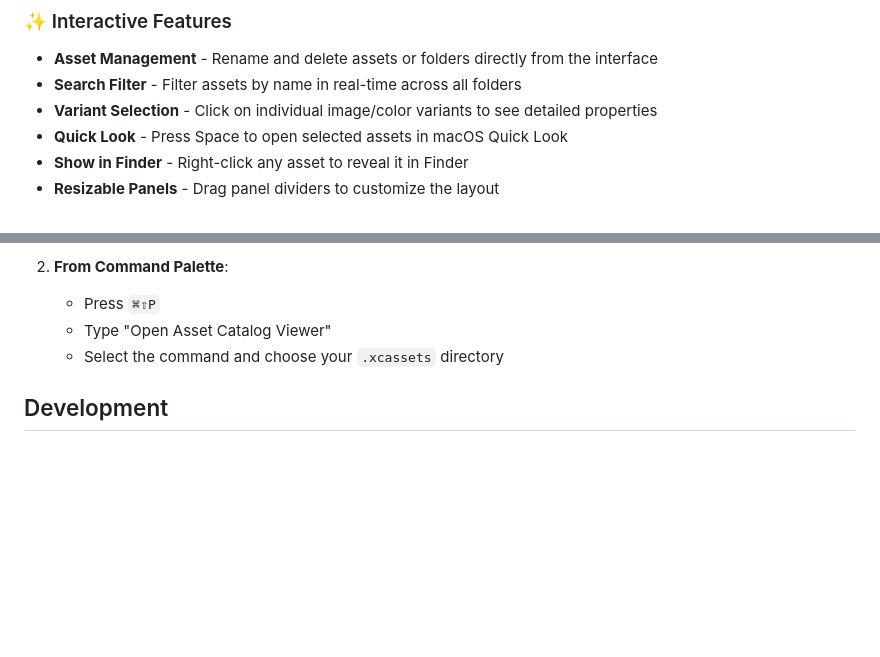
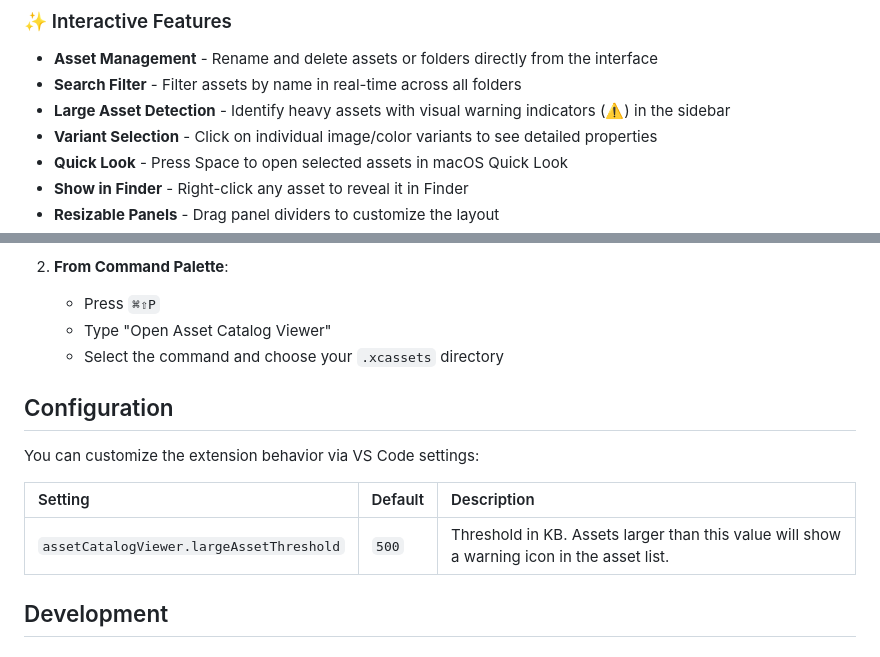
Before and after one commit to artemnovichkov/asset-catalog-viewer, a Markdown page: README.md, 2 parts joined by grey strips. Drawn GitHub-style; blank space fills up the shorter version.

Commit message:
docs: Update README with Large Asset Detection and configuration

```diff
--- a/README.md
+++ b/README.md
@@ -30,6 +30,7 @@ A VS Code and Cursor extension that provides an Xcode-like interface for preview
 
 - **Asset Management** - Rename and delete assets or folders directly from the interface
 - **Search Filter** - Filter assets by name in real-time across all folders
+- **Large Asset Detection** - Identify heavy assets with visual warning indicators (⚠️) in the sidebar
 - **Variant Selection** - Click on individual image/color variants to see detailed properties
 - **Quick Look** - Press Space to open selected assets in macOS Quick Look
 - **Show in Finder** - Right-click any asset to reveal it in Finder
@@ -63,6 +64,14 @@ A VS Code and Cursor extension that provides an Xcode-like interface for preview
    - Press `⌘⇧P`
    - Type "Open Asset Catalog Viewer"
    - Select the command and choose your `.xcassets` directory
+
+## Configuration
+
+You can customize the extension behavior via VS Code settings:
+
+| Setting | Default | Description |
+|:---|:---|:---|
+| `assetCatalogViewer.largeAssetThreshold` | `500` | Threshold in KB. Assets larger than this value will show a warning icon in the asset list. |
 
 ## Development
 
```
